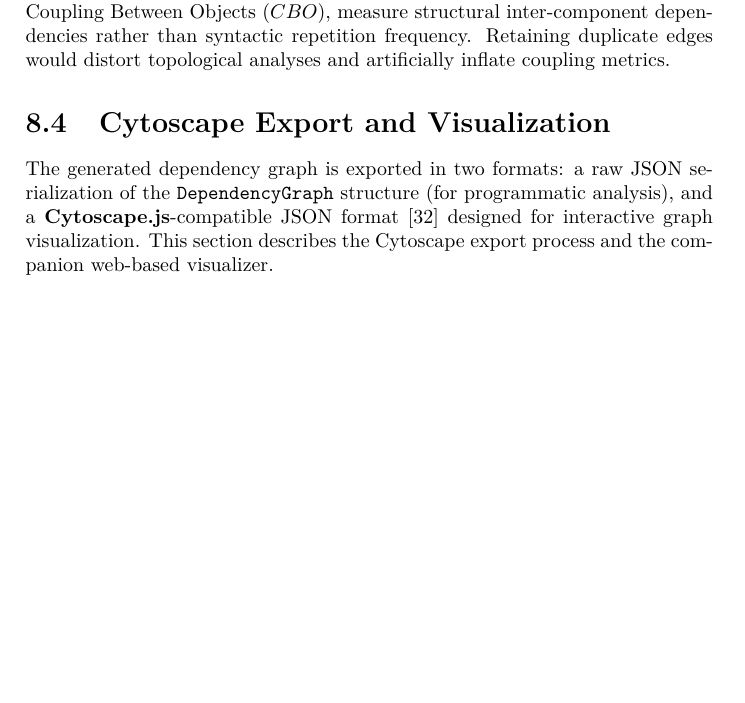
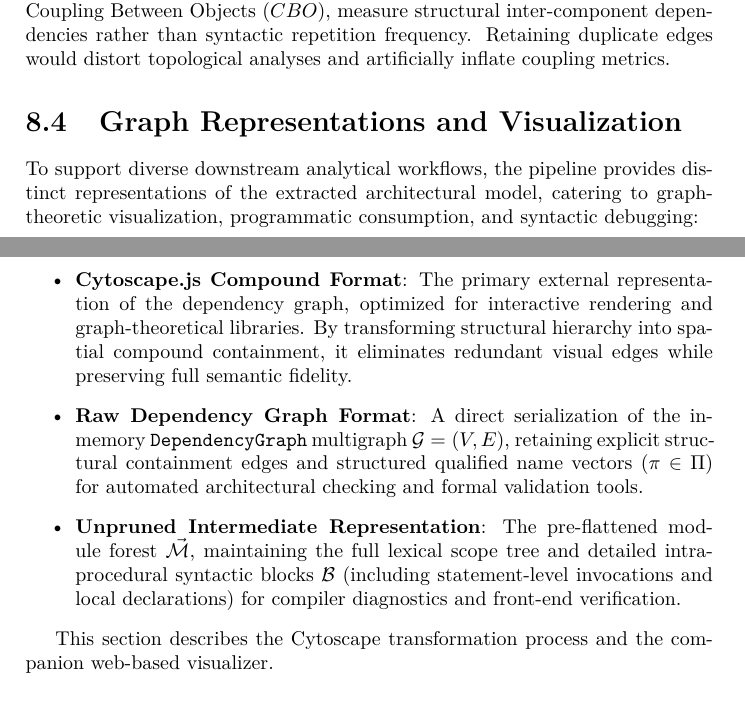
Before and after one commit to FerrarioChristian/master-thesis, a LaTeX thesis (main.tex, which reads chapters/8_graph_construction.tex): part of page 97 of 124 before the commit and two parts of pages 97 and 98 of 125 after it, the two joined at a grey line, cut so that both start at the same text, the shorter picture padded with empty space. Compiled offline with pdfLaTeX.

Commit message:
fix(thesis): improved chapter 8

```diff
--- a/chapters/8_graph_construction.tex
+++ b/chapters/8_graph_construction.tex
@@ -439,15 +460,38 @@ dependencies rather than syntactic repetition frequency. Retaining
 duplicate edges would distort topological analyses and artificially
 inflate coupling metrics.
 
-\section{Cytoscape Export and Visualization}
+\section{Graph Representations and Visualization}
 \label{sec:cytoscape_export}
 
-The generated dependency graph is exported in two formats: a raw JSON
-serialization of the \texttt{DependencyGraph} structure (for
-programmatic analysis), and a \textbf{Cytoscape.js}-compatible JSON
-format \cite{franz_cytoscapejs_2016} designed for interactive graph
-visualization. This section describes the Cytoscape export process
-and the companion web-based visualizer.
+To support diverse downstream analytical workflows, the pipeline provides
+distinct representations of the extracted architectural model, catering to
+graph-theoretic visualization, programmatic consumption, and
+syntactic debugging:
+\begin{itemize}
+  \item \textbf{Cytoscape.js Compound Format}: The primary external
+    representation
+    of the dependency graph, optimized for interactive rendering and
+    graph-theoretical
+    libraries. By transforming structural hierarchy into spatial
+    compound containment,
+    it eliminates redundant visual edges while preserving full
+    semantic fidelity.
+  \item \textbf{Raw Dependency Graph Format}: A direct serialization of the
+    in-memory \texttt{DependencyGraph} multigraph $\mathcal{G} = (V,
+    E)$, retaining
+    explicit structural containment edges and structured qualified name vectors
+    ($\pi \in \Pi$) for automated architectural checking and formal
+    validation tools.
+  \item \textbf{Unpruned Intermediate Representation}: The pre-flattened module
+    forest $\vec{\mathcal{M}}$, maintaining the full lexical scope
+    tree and detailed
+    intra-procedural syntactic blocks $\mathcal{B}$ (including statement-level
+    invocations and local declarations) for compiler diagnostics and
+    front-end verification.
+\end{itemize}
+
+This section describes the Cytoscape transformation process and the companion
+web-based visualizer.
 
 \subsection{Cytoscape.js and Compound Nodes}
 
```
Also changed, not shown: chapters/8_graph_construction.tex (53 more changed lines).
